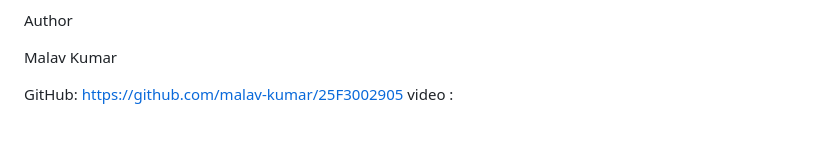
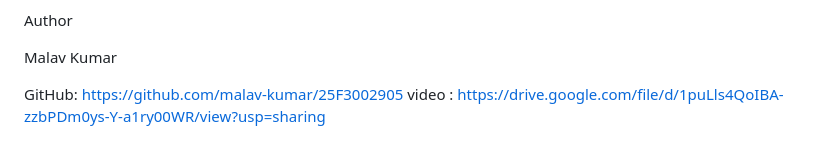
Before and after one commit to malav-kumar/Trekking-Management, a Markdown page: README.md, the part around the change. Rendered like a GitHub page.

```diff
--- a/README.md
+++ b/README.md
@@ -183,4 +183,4 @@ Author
 Malav Kumar
 
 GitHub: https://github.com/malav-kumar/25F3002905
-video :
+video : https://drive.google.com/file/d/1puLls4QoIBA-zzbPDm0ys-Y-a1ry00WR/view?usp=sharing
```
